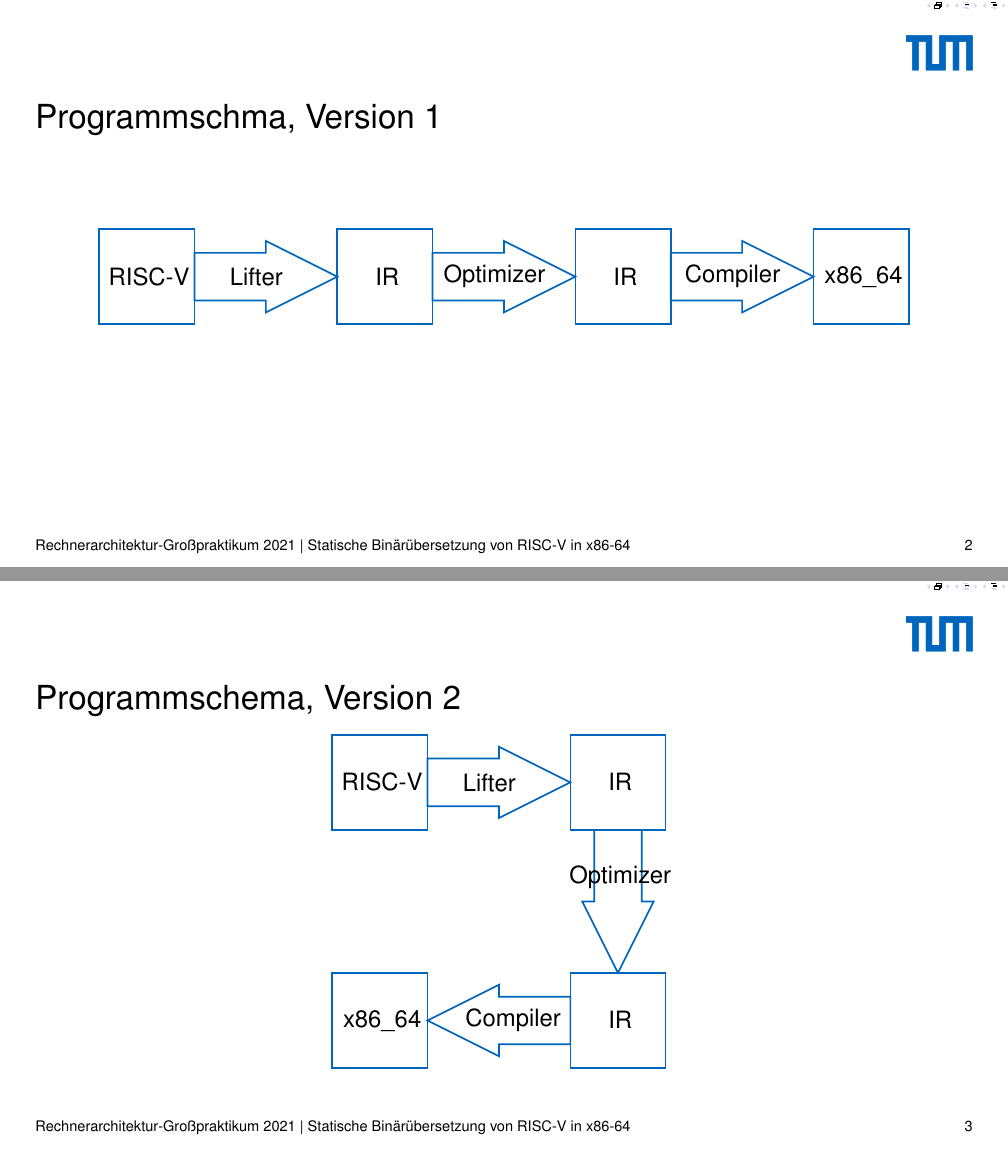
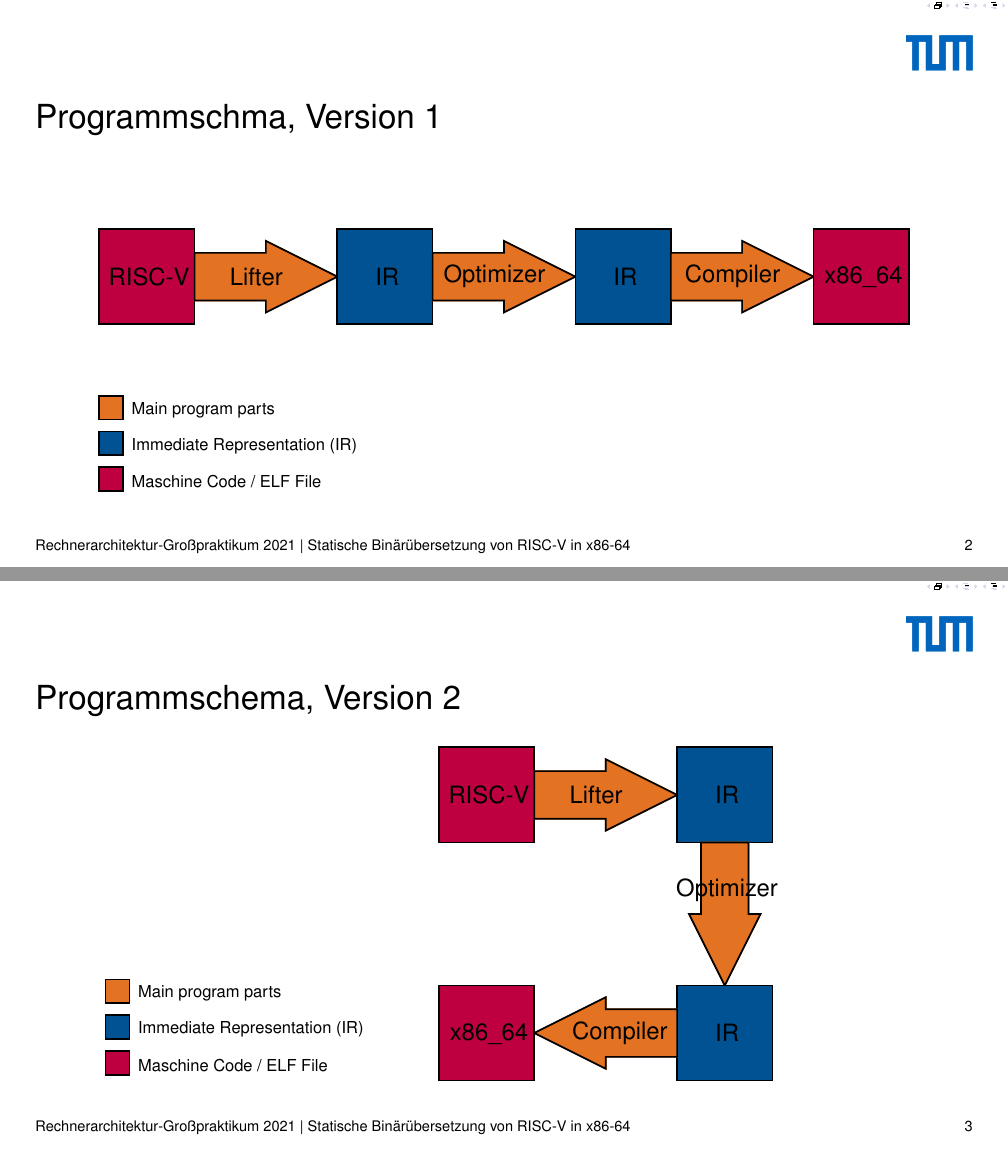
Before and after one commit to ERAP-SBT/ERAP-SBT, a LaTeX poster (presentation/src/presentation_16_9.tex): pages 2 and 3 of 6, joined at a grey line. Compiled offline with pdfLaTeX.

Commit message:
Colorized program scheme and added color legend.

```diff
--- a/presentation/src/presentation_16_9.tex
+++ b/presentation/src/presentation_16_9.tex
@@ -50,8 +50,4 @@
 
 \PraesentationTitelseite % Fügt die Startseite ein
 
-% TODO: Create Program Flow Diagram
 
-%draws an arrow from (#2,#3) to (#2+#4,#3) with height of #5 (arrow in x direction)
-%color, startX, startY, length (X dir), height (Y dir)
-\newcommand{\TikZArrowX}[5]{\draw[#1] (#2,#3) -- (#2,#3+#5*2/3) -- (#2+#4/2,#3+#5*2/3) -- (#2+#4/2,#3+#5) -- (#2+#4,#3) -- (#2+#4/2,#3-#5) -- (#2+#4/2,#3-#5*2/3) -- (#2,#3-#5*2/3) -- (#2,#3);}
@@ -61 +60,0 @@
-\newcommand{\TikZArrowY}[5]{\draw[#1] (#2,#3) -- (#2+#4*2/3,#3) -- (#2+#4*2/3,#3+#5/2) -- (#2+#4,#3+#5/2) -- (#2,#3+#5) -- (#2-#4,#3+#5/2) -- (#2-#4*2/3,#3+#5/2) -- (#2-#4*2/3,#3) -- (#2,#3);}
@@ -65,16 +84,46 @@
+    \colorLegendEntry{purple}{Maschine Code / ELF File}{#1}{#2-3}
+}
+
+% draws the schematic presentation of the program
+% scale, fontSize
 \newcommand{\ProgramSchemeVersionOne}[2]{
     \begin{center}
         \begin{tikzpicture}[very thick, scale=#1]
-            \draw[TUMBlau] (-2,-2) rectangle (2,2);
+            % riscv elf file rectangle
+            % background
+            \filldraw[purple] (-2,-2) rectangle (2,2);
+            % black border
+            \draw[black] (-2,-2) rectangle (2,2);
+            % label
             \node[align=center] at (0,0) (riscv_text) {\fontsize{#2}{#2} \selectfont RISC-V};
-            \TikZArrowX{TUMBlau}{2}{0}{6}{1.5}
+
+            % lifter arrow
+            \TikZArrowX{TUMOrange}{2}{0}{6}{1.5}
+            % arrow label
             \node[align=center] at (4.5,0) (lifter_text) {\fontsize{#2}{#2} \selectfont Lifter};
-            \draw[TUMBlau] (8,-2) rectangle (12,2);
+
+            % ir (unoptimized) rectangle
+            % background
+            \filldraw[TUMBlauDunkel] (8,-2) rectangle (12,2);
+            % black border
+            \draw[black] (8,-2) rectangle (12,2);
+            % label
             \node[align=center] at (10,0) (ir_text_1) {\fontsize{#2}{#2} \selectfont IR};
-            \TikZArrowX{TUMBlau}{12}{0}{6}{1.5}
+
+            % optimizer arrow
+            \TikZArrowX{TUMOrange}{12}{0}{6}{1.5}
+            % arrow label
             \node[align=center] at (14.5,0) (optimizer_text) {\fontsize{#2}{#2} \selectfont Optimizer};
-            \draw[TUMBlau] (18,-2) rectangle (22, 2);
+
+            % ir (optimized) rectangle
+            % background
+            \filldraw[TUMBlauDunkel] (18,-2) rectangle (22,2);
+            % black border
+            \draw[black] (18,-2) rectangle (22, 2);
+            % label
             \node[align=center] at (20,0) (ir_text_2) {\fontsize{#2}{#2} \selectfont IR};
-            \TikZArrowX{TUMBlau}{22}{0}{6}{1.5}
+
+            % compiler arrow
+            \TikZArrowX{TUMOrange}{22}{0}{6}{1.5}
+            % arrow label
             \node[align=center] at (24.5,0) (compiler_text) {\fontsize{#2}{#2} \selectfont Compiler};
-            \draw[TUMBlau] (28,-2) rectangle (32,2);
@@ -84,45 +143,119 @@
 }
 
 \newcommand{\ProgramSchemeVersionTwo}[2]{
-    \begin{center}
+    ~\\
+    \hspace{7ex}
+    \begin{centering}
         \begin{tikzpicture}[very thick, scale=#1]
-            \draw[TUMBlau] (-2,-2) rectangle (2,2);
+            % riscv elf file rectangle
+            % background
+            \filldraw[purple] (-2,-2) rectangle (2,2);
+            % black border
+            \draw[black] (-2,-2) rectangle (2,2);
+            % label
             \node[align=center] at (0,0) (riscv_text) {\fontsize{#2}{#2} \selectfont RISC-V};
-            \TikZArrowX{TUMBlau}{2}{0}{6}{1.5}
+
+            % lifter arrow
+            \TikZArrowX{TUMOrange}{2}{0}{6}{1.5}
+            % arrow label
             \node[align=center] at (4.5,0) (lifter_text) {\fontsize{#2}{#2} \selectfont Lifter};
-            \draw[TUMBlau] (8,-2) rectangle (12,2);
+
+            % ir (unoptimized) rectangle
+            % background
+            \filldraw[TUMBlauDunkel] (8,-2) rectangle (12,2);
+            % black border
+            \draw[black] (8,-2) rectangle (12,2);
+            % label
             \node[align=center] at (10,0) (ir_text_1) {\fontsize{#2}{#2} \selectfont IR};
-            \TikZArrowY{TUMBlau}{10}{-2}{1.5}{-6}
+
+            % optimizer arrow
+            \TikZArrowY{TUMOrange}{10}{-2}{1.5}{-6}
+            % arrow label
             \node[align=center] at (10,-4) (optimizer_text) {\fontsize{#2}{#2} \selectfont Optimizer};
-            \draw[TUMBlau] (8,-8) rectangle (12, -12);
+
+            % ir (optimized) rectangle
+            % background
+            \filldraw[TUMBlauDunkel] (8,-8) rectangle (12, -12);
+            % black border
+            \draw[black] (8,-8) rectangle (12, -12);
+            % label
             \node[align=center] at (10,-10) (ir_text_2) {\fontsize{#2}{#2} \selectfont IR};
-            \TikZArrowX{TUMBlau}{8}{-10}{-6}{1.5}
+
+            % compiler arrow
+            \TikZArrowX{TUMOrange}{8}{-10}{-6}{1.5}
+            % arrow label
             \node[align=center] at (5.5,-10) (compiler_text) {\fontsize{#2}{#2} \selectfont Compiler};
-            \draw[TUMBlau] (-2,-8) rectangle (2,-12);
+
+            % x86_64 rectangle
+            %background
+            \filldraw[purple] (-2,-8) rectangle (2,-12);
+            % black border
+            \draw[black] (-2,-8) rectangle (2,-12);
+            % label
             \node[align=center] at (0,-10) (x86_64_text) {\fontsize{#2}{#2} \selectfont x86\_64};
+            % draw color legend
+            \colorLegend{-16}{-8.75}
         \end{tikzpicture}
-    \end{center}
+    \end{centering}
 }
 
 \newcommand{\ProgramSchemeVersionThree}[2]{
-    \begin{center}
+    ~\\
+    \hspace{7ex}
+    \begin{centering}
         \begin{tikzpicture}[very thick, scale=#1]
-            \draw[TUMBlau] (-2,-2) rectangle (2,2);
+
+            % riscv elf file rectangle
+            % background
+            \filldraw[purple] (-2,-2) rectangle (2,2);
+            % black border
+            \draw[black] (-2,-2) rectangle (2,2);
+            % label
             \node[align=center] at (0,0) (riscv_text) {\fontsize{#2}{#2} \selectfont RISC-V};
-            \TikZArrowX{TUMBlau}{2}{0}{6}{1.5}
+
+            % lifter arrow
+            \TikZArrowX{TUMOrange}{2}{0}{6}{1.5}
+            % arrow label
             \node[align=center] at (4.5,0) (lifter_text) {\fontsize{#2}{#2} \selectfont Lifter};
-            \draw[TUMBlau] (8,-2) rectangle (12,2);
+
+            % ir (unoptimized) rectangle
+            % background
+            \filldraw[TUMBlauDunkel] (8,-2) rectangle (12,2);
+            % black border
+            \draw[black] (8,-2) rectangle (12,2);
+            % label
             \node[align=center] at (10,0) (ir_text_1) {\fontsize{#2}{#2} \selectfont IR};
-            \TikZArrowY{TUMBlau}{10}{-2}{1.5}{-6}
+
+            % optimizer arrow
+            \TikZArrowY{TUMOrange}{10}{-2}{1.5}{-6}
+            % arrow label
             \node[align=center] at (10,-4) (optimizer_text) {\fontsize{#2}{#2} \selectfont Optimizer};
-            \draw[TUMBlau] (8,-8) rectangle (12, -12);
+
+            % ir (optimized) rectangle
+            % background
+            \filldraw[TUMBlauDunkel] (8,-8) rectangle (12, -12);
+            % black border
+            \draw[black] (8,-8) rectangle (12, -12);
+            % label
             \node[align=center] at (10,-10) (ir_text_2) {\fontsize{#2}{#2} \selectfont IR};
-            \TikZArrowX{TUMBlau}{12}{-10}{6}{1.5}
+
+            % compiler arrow
+            \TikZArrowX{TUMOrange}{12}{-10}{6}{1.5}
+            % arrow label
             \node[align=center] at (14.5,-10) (compiler_text) {\fontsize{#2}{#2} \selectfont Compiler};
-            \draw[TUMBlau] (18,-8) rectangle (22,-12);
+
+            % x86_64 rectangle
+            %background
+            \filldraw[purple] (18,-8) rectangle (22,-12);
+            % black border
+            \draw[black] (18,-8) rectangle (22,-12);
+            % label
             \node[align=center] at (20,-10) (x86_64_text) {\fontsize{#2}{#2} \selectfont x86\_64};
+
+            % draw color legend
+            \colorLegend{-7}{-9}
         \end{tikzpicture}
-    \end{center}
+    \end{centering}
 }
 
 \begin{frame}
```
Also changed, not shown: presentation/src/presentation_16_9.tex (42 more changed lines). Lines whose indentation alone changed are shown as unchanged.
